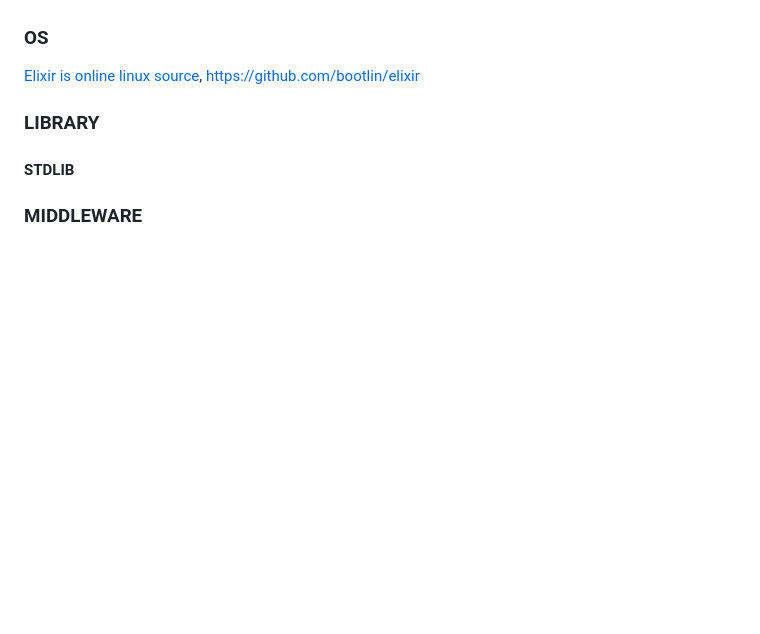
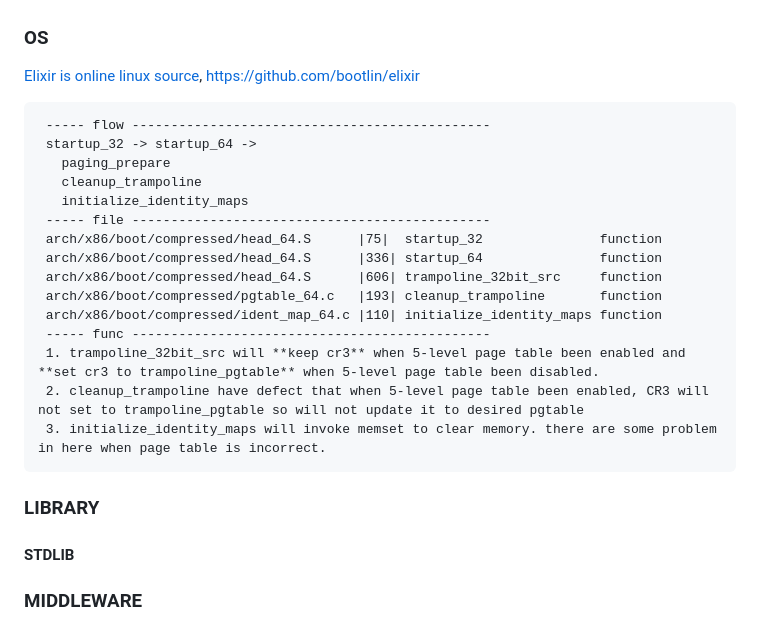
Before and after one commit to CoderKerwin/CoderKerwin.github.io, a Markdown page: en/devel/devel.md, the part around the change. GitHub-like rendering; blank space fills up the shorter version.

Commit message:
Add linux boot flow in devel

````diff
--- a/en/devel/devel.md
+++ b/en/devel/devel.md
@@ -141,6 +141,24 @@ TIANOCORE文档采用了github.io与gitbook.io两种方式，关于文档化的W
 [Elixir is online linux source](https://elixir.bootlin.com/linux/latest/source),
 <https://github.com/bootlin/elixir>
 
+```
+ ----- flow ----------------------------------------------
+ startup_32 -> startup_64 ->
+   paging_prepare
+   cleanup_trampoline
+   initialize_identity_maps
+ ----- file ----------------------------------------------
+ arch/x86/boot/compressed/head_64.S      |75|  startup_32               function
+ arch/x86/boot/compressed/head_64.S      |336| startup_64               function
+ arch/x86/boot/compressed/head_64.S      |606| trampoline_32bit_src     function
+ arch/x86/boot/compressed/pgtable_64.c   |193| cleanup_trampoline       function
+ arch/x86/boot/compressed/ident_map_64.c |110| initialize_identity_maps function
+ ----- func ----------------------------------------------
+ 1. trampoline_32bit_src will **keep cr3** when 5-level page table been enabled and **set cr3 to trampoline_pgtable** when 5-level page table been disabled.
+ 2. cleanup_trampoline have defect that when 5-level page table been enabled, CR3 will not set to trampoline_pgtable so will not update it to desired pgtable
+ 3. initialize_identity_maps will invoke memset to clear memory. there are some problem in here when page table is incorrect.
+```
+
 ### LIBRARY
 
 #### STDLIB
````
